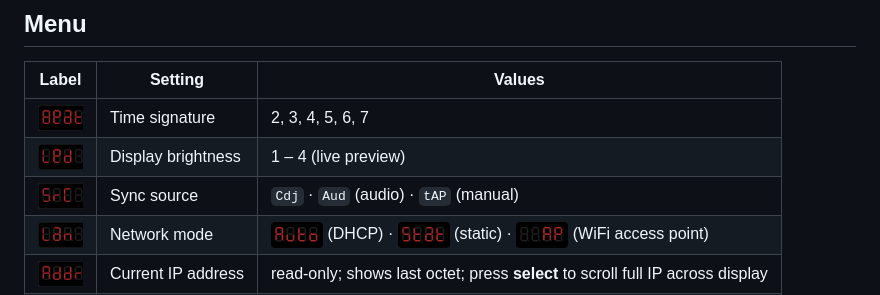
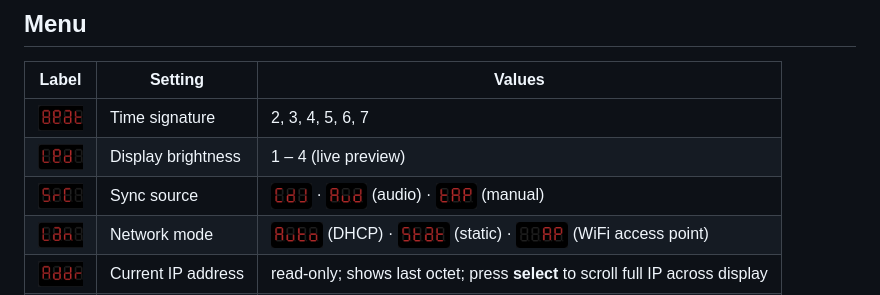
Before and after one commit to dinther/tapbox, a Markdown page: README.md, the part around the change. Rendered like a GitHub page; pictures changed too: docs/menu_value_aud.png (added), docs/menu_value_cdj.png (added), docs/menu_value_tap.png (added).

```diff
--- a/README.md
+++ b/README.md
@@ -84,7 +84,7 @@ Value flashes at 4 Hz in edit mode.
 |-------|---------|--------|
 | <img src="docs/menu_glyph_beat.png" alt="Beat" height="26" valign="middle"> | Time signature | 2, 3, 4, 5, 6, 7 |
 | <img src="docs/menu_glyph_led.png" alt="Led" height="26" valign="middle"> | Display brightness | 1 – 4 (live preview) |
-| <img src="docs/menu_glyph_src.png" alt="Src" height="26" valign="middle"> | Sync source | `Cdj` · `Aud` (audio) · `tAP` (manual) |
+| <img src="docs/menu_glyph_src.png" alt="Src" height="26" valign="middle"> | Sync source | <img src="docs/menu_value_cdj.png" alt="Cdj" height="26" valign="middle"> · <img src="docs/menu_value_aud.png" alt="Aud" height="26" valign="middle"> (audio) · <img src="docs/menu_value_tap.png" alt="tAP" height="26" valign="middle"> (manual) |
 | <img src="docs/menu_glyph_lan.png" alt="Lan." height="26" valign="middle"> | Network mode | <img src="docs/menu_value_auto.png" alt="Auto" height="26" valign="middle"> (DHCP) · <img src="docs/menu_value_stat.png" alt="Stat" height="26" valign="middle"> (static) · <img src="docs/menu_value_ap.png" alt="  AP" height="26" valign="middle"> (WiFi access point) |
 | <img src="docs/menu_glyph_addr.png" alt="Addr" height="26" valign="middle"> | Current IP address | read-only; shows last octet; press **select** to scroll full IP across display |
 | <img src="docs/menu_glyph_ver.png" alt="vEr" height="26" valign="middle"> | Firmware version | read-only; shows major.minor.patch |
```
Also changed, not shown: MANUAL.md (+5 -5 lines).
